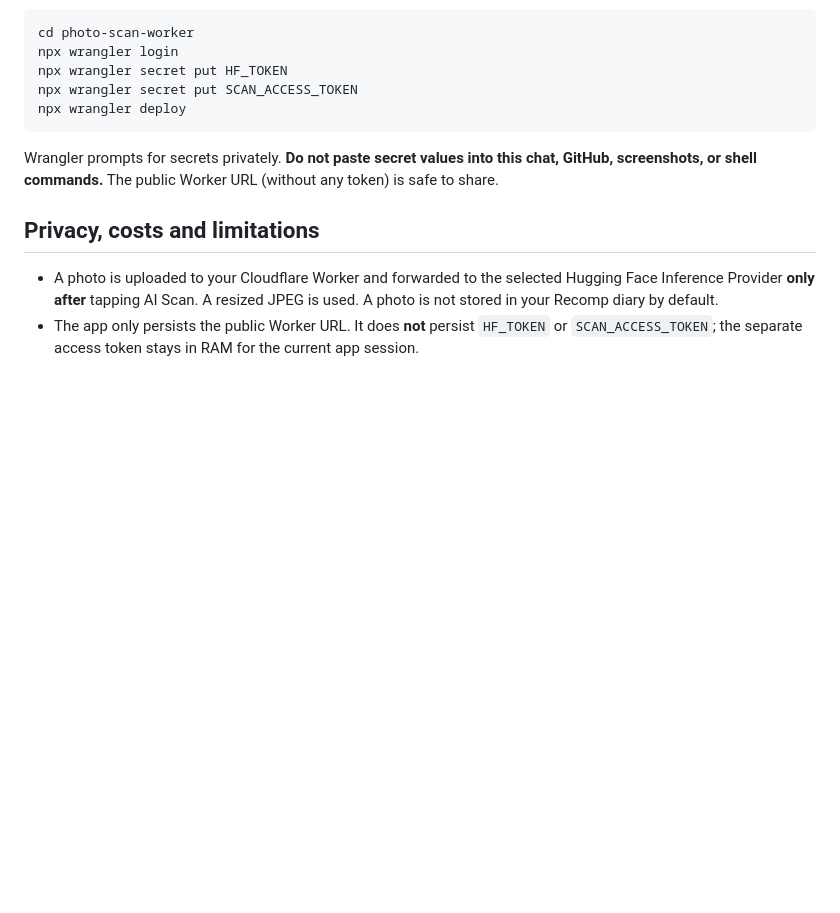
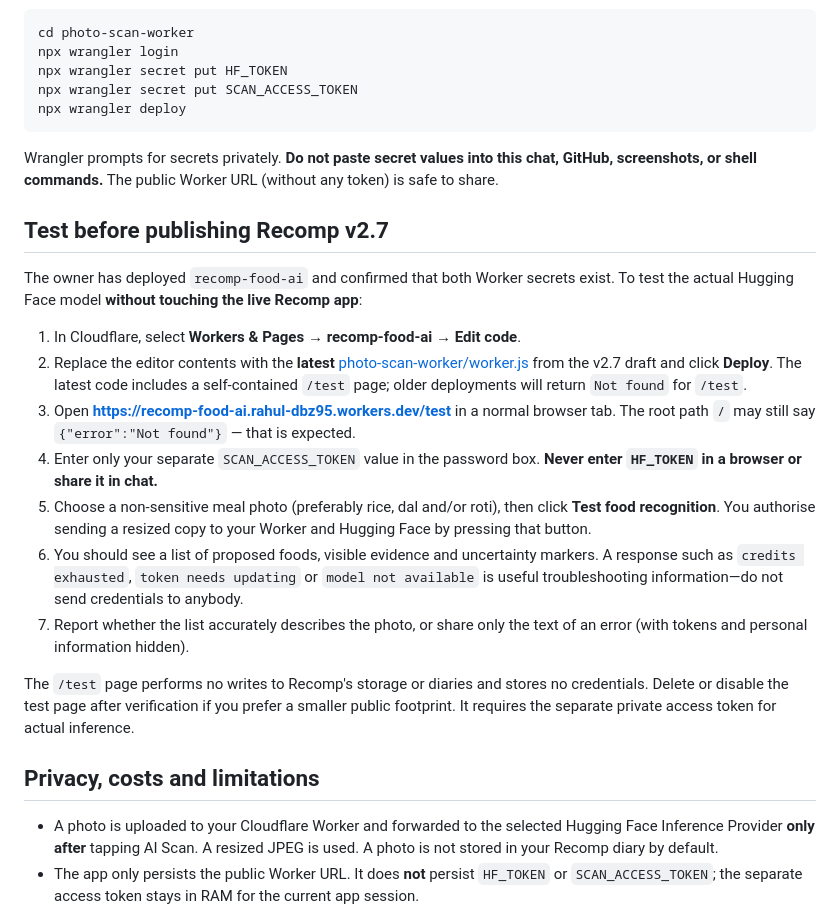
Before and after one commit to T3ch-miNer/recomp-fitness-app, a Markdown page: PHOTO_SCAN_SETUP.md, the part around the change. GitHub-like rendering; blank space fills up the shorter version.

Commit message:
Document private Cloudflare /test photo verification before Recomp v2.7 publication

```diff
--- a/PHOTO_SCAN_SETUP.md
+++ b/PHOTO_SCAN_SETUP.md
@@ -36,6 +36,20 @@ npx wrangler deploy
 
 Wrangler prompts for secrets privately. **Do not paste secret values into this chat, GitHub, screenshots, or shell commands.** The public Worker URL (without any token) is safe to share.
 
+## Test before publishing Recomp v2.7
+
+The owner has deployed `recomp-food-ai` and confirmed that both Worker secrets exist. To test the actual Hugging Face model **without touching the live Recomp app**:
+
+1. In Cloudflare, select **Workers & Pages → recomp-food-ai → Edit code**.
+2. Replace the editor contents with the **latest** [photo-scan-worker/worker.js](./photo-scan-worker/worker.js) from the v2.7 draft and click **Deploy**. The latest code includes a self-contained `/test` page; older deployments will return `Not found` for `/test`.
+3. Open **<https://recomp-food-ai.rahul-dbz95.workers.dev/test>** in a normal browser tab. The root path `/` may still say `{"error":"Not found"}` — that is expected.
+4. Enter only your separate `SCAN_ACCESS_TOKEN` value in the password box. **Never enter `HF_TOKEN` in a browser or share it in chat.**
+5. Choose a non-sensitive meal photo (preferably rice, dal and/or roti), then click **Test food recognition**. You authorise sending a resized copy to your Worker and Hugging Face by pressing that button.
+6. You should see a list of proposed foods, visible evidence and uncertainty markers. A response such as `credits exhausted`, `token needs updating` or `model not available` is useful troubleshooting information—do not send credentials to anybody.
+7. Report whether the list accurately describes the photo, or share only the text of an error (with tokens and personal information hidden).
+
+The `/test` page performs no writes to Recomp's storage or diaries and stores no credentials. Delete or disable the test page after verification if you prefer a smaller public footprint. It requires the separate private access token for actual inference.
+
 ## Privacy, costs and limitations
 
 - A photo is uploaded to your Cloudflare Worker and forwarded to the selected Hugging Face Inference Provider **only after** tapping AI Scan. A resized JPEG is used. A photo is not stored in your Recomp diary by default.
```
